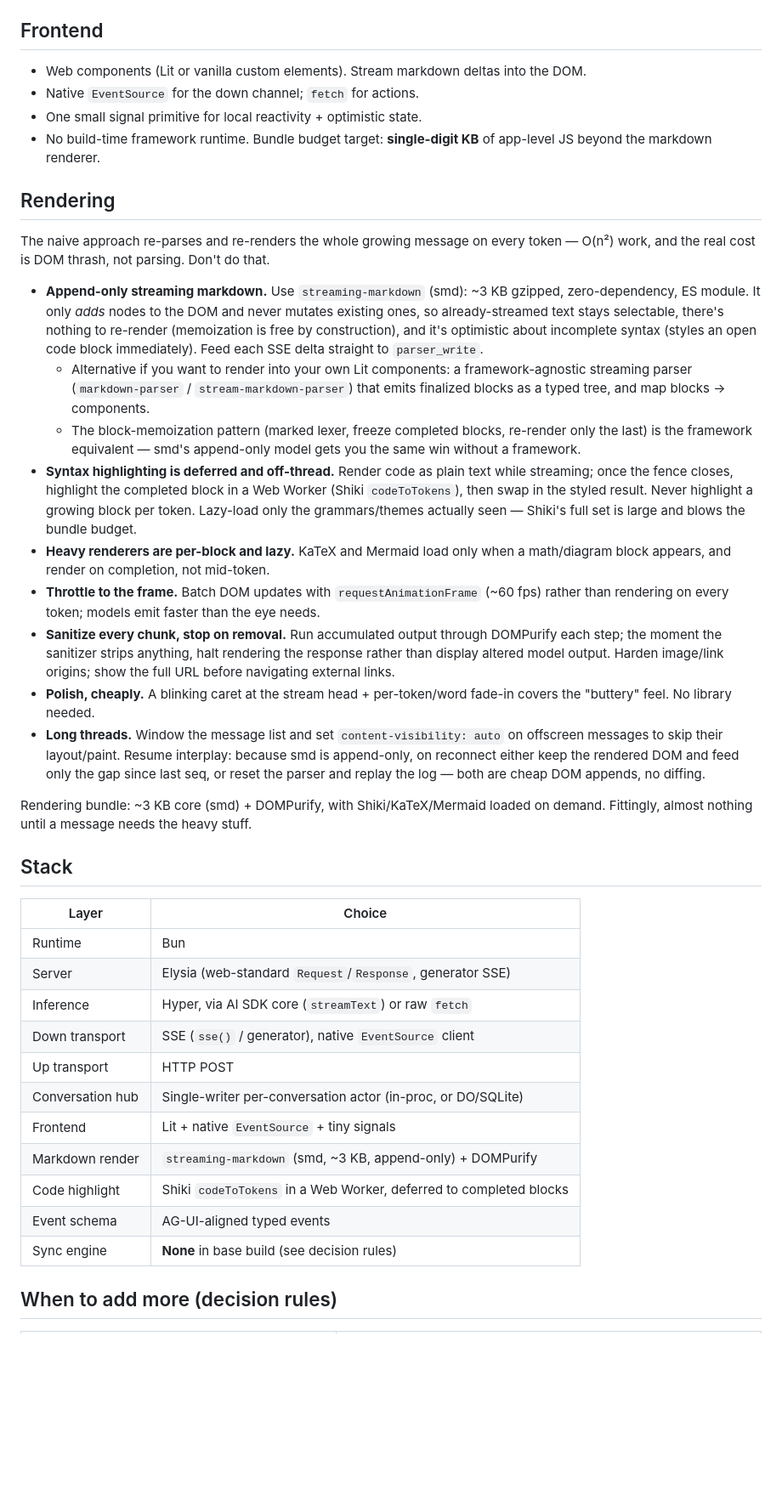
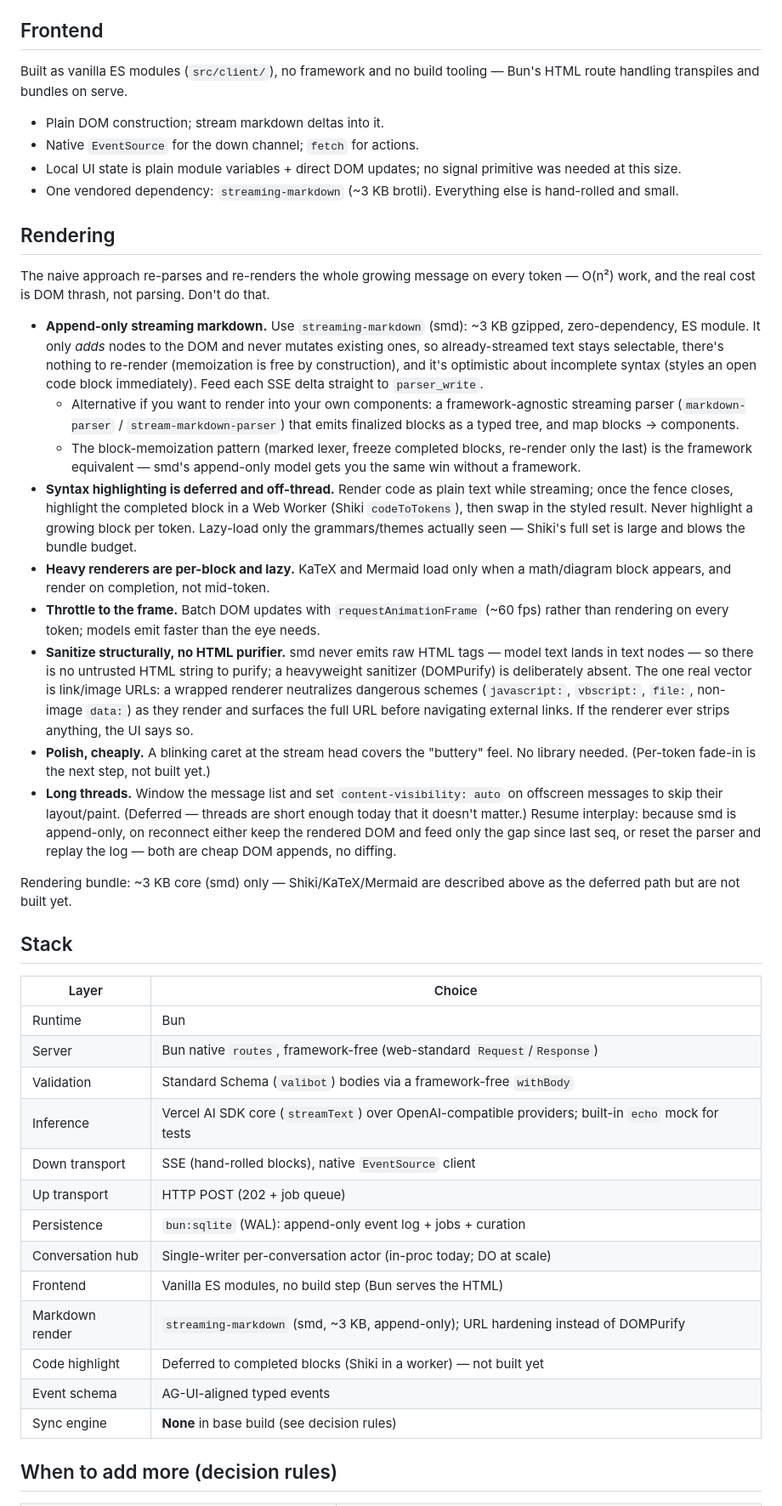
Before and after one commit to taciturnaxolotl/kloe, a Markdown page: spec.md, the part around one of its changes. Shown at 85% size. Rendered like a GitHub page; blank space fills up the shorter version.

```diff
--- a/spec.md
+++ b/spec.md
@@ -280,12 +309,15 @@ replay if you'd rather not hand-roll, at the cost of a dependency.)
   reader and cost you native auto-reconnect. Cookie is the clean path.
 ## Frontend
 
-- Web components (Lit or vanilla custom elements). Stream markdown deltas into
-  the DOM.
+Built as vanilla ES modules (`src/client/`), no framework and no build tooling —
+Bun's HTML route handling transpiles and bundles on serve.
+
+- Plain DOM construction; stream markdown deltas into it.
 - Native `EventSource` for the down channel; `fetch` for actions.
-- One small signal primitive for local reactivity + optimistic state.
-- No build-time framework runtime. Bundle budget target: **single-digit KB** of
-  app-level JS beyond the markdown renderer.
+- Local UI state is plain module variables + direct DOM updates; no signal
+  primitive was needed at this size.
+- One vendored dependency: `streaming-markdown` (~3 KB brotli). Everything else
+  is hand-rolled and small.
 ## Rendering
 
 The naive approach re-parses and re-renders the whole growing message on every
@@ -297,7 +329,7 @@ token — O(n²) work, and the real cost is DOM thrash, not parsing. Don't do th
   nothing to re-render (memoization is free by construction), and it's optimistic
   about incomplete syntax (styles an open code block immediately). Feed each SSE
   delta straight to `parser_write`.
-  - Alternative if you want to render into your own Lit components: a
+  - Alternative if you want to render into your own components: a
     framework-agnostic streaming parser (`markdown-parser` / `stream-markdown-parser`)
     that emits finalized blocks as a typed tree, and map blocks → components.
   - The block-memoization pattern (marked lexer, freeze completed blocks,
@@ -312,36 +344,43 @@ token — O(n²) work, and the real cost is DOM thrash, not parsing. Don't do th
   math/diagram block appears, and render on completion, not mid-token.
 - **Throttle to the frame.** Batch DOM updates with `requestAnimationFrame` (~60
   fps) rather than rendering on every token; models emit faster than the eye needs.
-- **Sanitize every chunk, stop on removal.** Run accumulated output through
-  DOMPurify each step; the moment the sanitizer strips anything, halt rendering
-  the response rather than display altered model output. Harden image/link
-  origins; show the full URL before navigating external links.
-- **Polish, cheaply.** A blinking caret at the stream head + per-token/word
-  fade-in covers the "buttery" feel. No library needed.
+- **Sanitize structurally, no HTML purifier.** smd never emits raw HTML tags —
+  model text lands in text nodes — so there is no untrusted HTML string to
+  purify; a heavyweight sanitizer (DOMPurify) is deliberately absent. The one
+  real vector is link/image URLs: a wrapped renderer neutralizes dangerous
+  schemes (`javascript:`, `vbscript:`, `file:`, non-image `data:`) as they
+  render and surfaces the full URL before navigating external links. If the
+  renderer ever strips anything, the UI says so.
+- **Polish, cheaply.** A blinking caret at the stream head covers the
+  "buttery" feel. No library needed. (Per-token fade-in is the next step, not
+  built yet.)
 - **Long threads.** Window the message list and set `content-visibility: auto` on
-  offscreen messages to skip their layout/paint.
+  offscreen messages to skip their layout/paint. (Deferred — threads are short
+  enough today that it doesn't matter.)
 Resume interplay: because smd is append-only, on reconnect either keep the
 rendered DOM and feed only the gap since last seq, or reset the parser and replay
 the log — both are cheap DOM appends, no diffing.
 
-Rendering bundle: ~3 KB core (smd) + DOMPurify, with Shiki/KaTeX/Mermaid loaded
-on demand. Fittingly, almost nothing until a message needs the heavy stuff.
+Rendering bundle: ~3 KB core (smd) only — Shiki/KaTeX/Mermaid are described
+above as the deferred path but are not built yet.
 
 ## Stack
 
 | Layer            | Choice                                                        |
 |------------------|--------------------------------------------------------------|
 | Runtime          | Bun                                                           |
-| Server           | Elysia (web-standard `Request`/`Response`, generator SSE)     |
-| Inference        | Hyper, via AI SDK core (`streamText`) or raw `fetch`          |
-| Down transport   | SSE (`sse()` / generator), native `EventSource` client       |
-| Up transport     | HTTP POST                                                     |
-| Conversation hub | Single-writer per-conversation actor (in-proc, or DO/SQLite) |
-| Frontend         | Lit + native `EventSource` + tiny signals                    |
-| Markdown render  | `streaming-markdown` (smd, ~3 KB, append-only) + DOMPurify    |
-| Code highlight   | Shiki `codeToTokens` in a Web Worker, deferred to completed blocks |
-| Event schema     | AG-UI-aligned typed events                                    |
-| Sync engine      | **None** in base build (see decision rules)                  |
+| Server           | Bun native `routes`, framework-free (web-standard `Request`/`Response`) |
+| Validation       | Standard Schema (`valibot`) bodies via a framework-free `withBody` |
+| Inference        | Vercel AI SDK core (`streamText`) over OpenAI-compatible providers; built-in `echo` mock for tests |
+| Down transport   | SSE (hand-rolled blocks), native `EventSource` client          |
+| Up transport     | HTTP POST (202 + job queue)                                    |
+| Persistence      | `bun:sqlite` (WAL): append-only event log + jobs + curation    |
+| Conversation hub | Single-writer per-conversation actor (in-proc today; DO at scale) |
+| Frontend         | Vanilla ES modules, no build step (Bun serves the HTML)        |
+| Markdown render  | `streaming-markdown` (smd, ~3 KB, append-only); URL hardening instead of DOMPurify |
+| Code highlight   | Deferred to completed blocks (Shiki in a worker) — not built yet |
+| Event schema     | AG-UI-aligned typed events                                     |
+| Sync engine      | **None** in base build (see decision rules)                    |
 
 ## When to add more (decision rules)
 
```
Also changed, not shown: other parts of spec.md (+71 -41 lines), AGENTS.md (+22 -16 lines).
